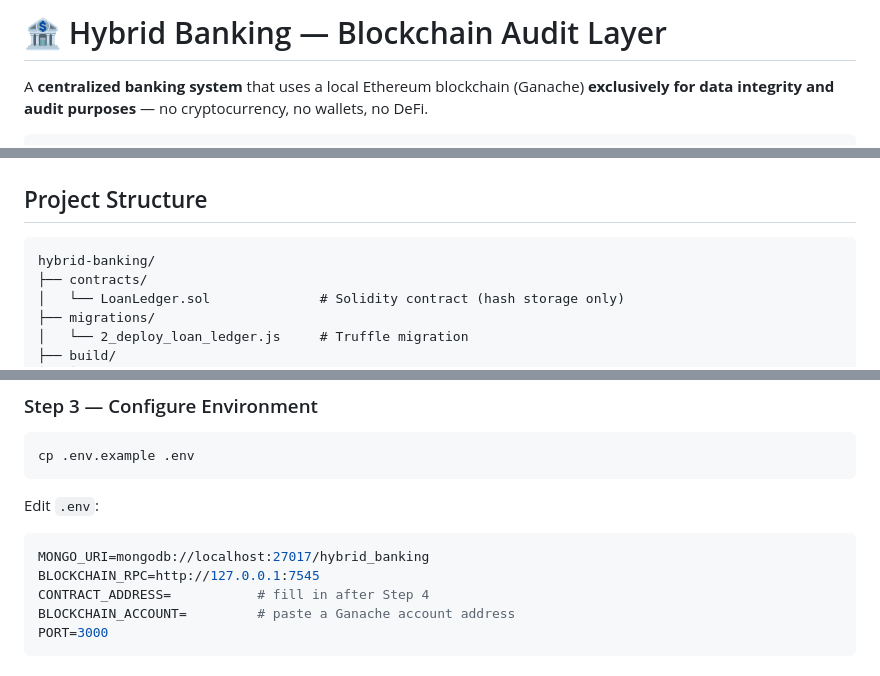
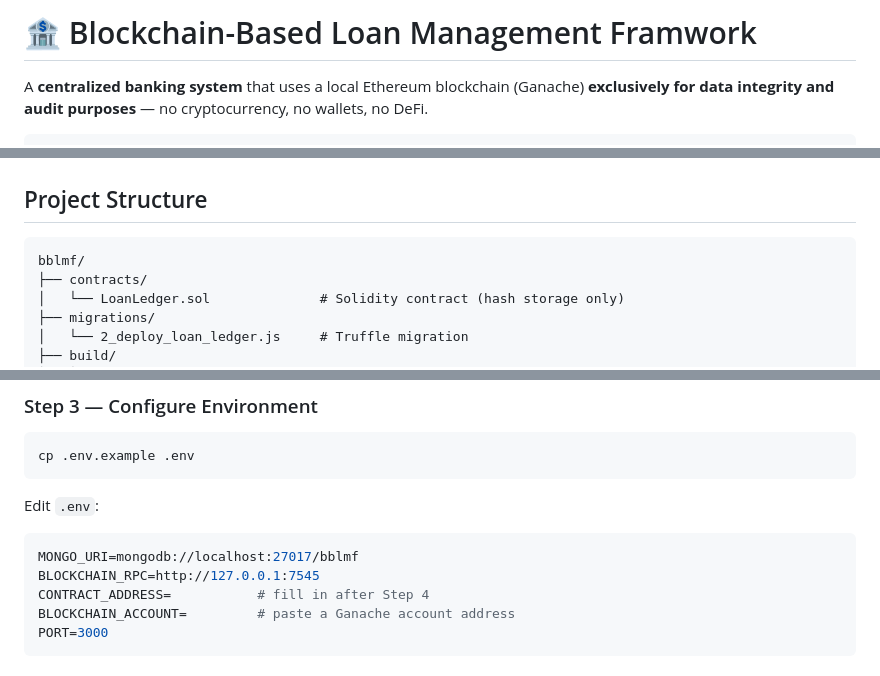
Before and after one commit to nerd5238/Blockchain-Based-Loan-Management-Framework, a Markdown page: README.md, 3 parts joined by grey strips. GitHub-like rendering.

````diff
--- a/README.md
+++ b/README.md
@@ -1,4 +1,4 @@
-# 🏦 Hybrid Banking — Blockchain Audit Layer
+# 🏦 Blockchain-Based Loan Management Framwork
 
 A **centralized banking system** that uses a local Ethereum blockchain (Ganache)
 **exclusively for data integrity and audit purposes** — no cryptocurrency, no
@@ -27,7 +27,7 @@ User → Express API → MongoDB (source of truth)
 ## Project Structure
 
 ```
-hybrid-banking/
+bblmf/
 ├── contracts/
 │   └── LoanLedger.sol              # Solidity contract (hash storage only)
 ├── migrations/
@@ -113,7 +113,7 @@ cp .env.example .env
 Edit `.env`:
 
 ```env
-MONGO_URI=mongodb://localhost:27017/hybrid_banking
+MONGO_URI=mongodb://localhost:27017/bblmf
 BLOCKCHAIN_RPC=http://127.0.0.1:7545
 CONTRACT_ADDRESS=           # fill in after Step 4
 BLOCKCHAIN_ACCOUNT=         # paste a Ganache account address
````
Also changed, not shown: other parts of README.md (+2 -0 lines).
